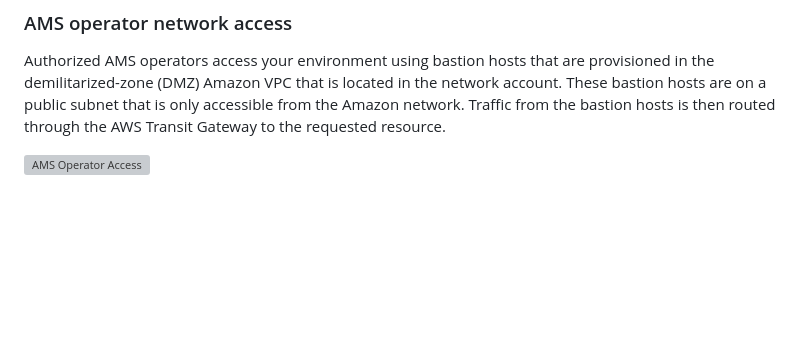
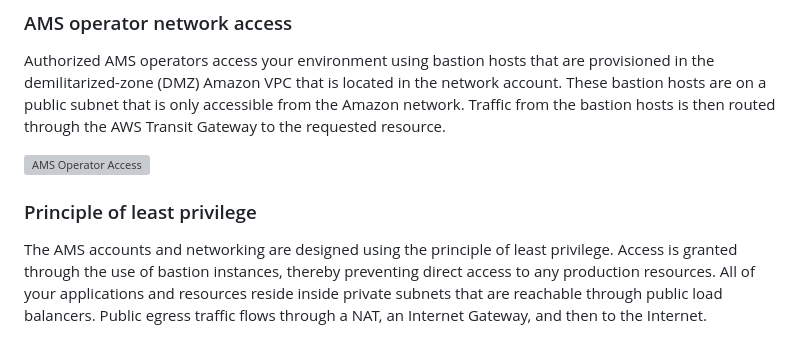
Before and after one commit to PatrickCmd/Data-Engineering-CIL-Academy-Learning, a Markdown page: aws/AWS Managed Services/README.md, the part around the change. Drawn GitHub-style; blank space fills up the shorter version; grey boxes are pictures that could not be loaded.

Commit message:
AMS Network Accounts

```diff
--- a/aws/AWS Managed Services/README.md
+++ b/aws/AWS Managed Services/README.md
@@ -67,3 +67,7 @@ If traffic needs to flow between resources in different application accounts, it
 Authorized AMS operators access your environment using bastion hosts that are provisioned in the demilitarized-zone (DMZ) Amazon VPC that is located in the network account. These bastion hosts are on a public subnet that is only accessible from the Amazon network. Traffic from the bastion hosts is then routed through the AWS Transit Gateway to the requested resource.
 
 ![AMS Operator Access](images/ams_operator_access.png)
+
+### Principle of least privilege
+
+The AMS accounts and networking are designed using the principle of least privilege. Access is granted through the use of bastion instances, thereby preventing direct access to any production resources. All of your applications and resources reside inside private subnets that are reachable through public load balancers. Public egress traffic flows through a NAT, an Internet Gateway, and then to the Internet.
```
